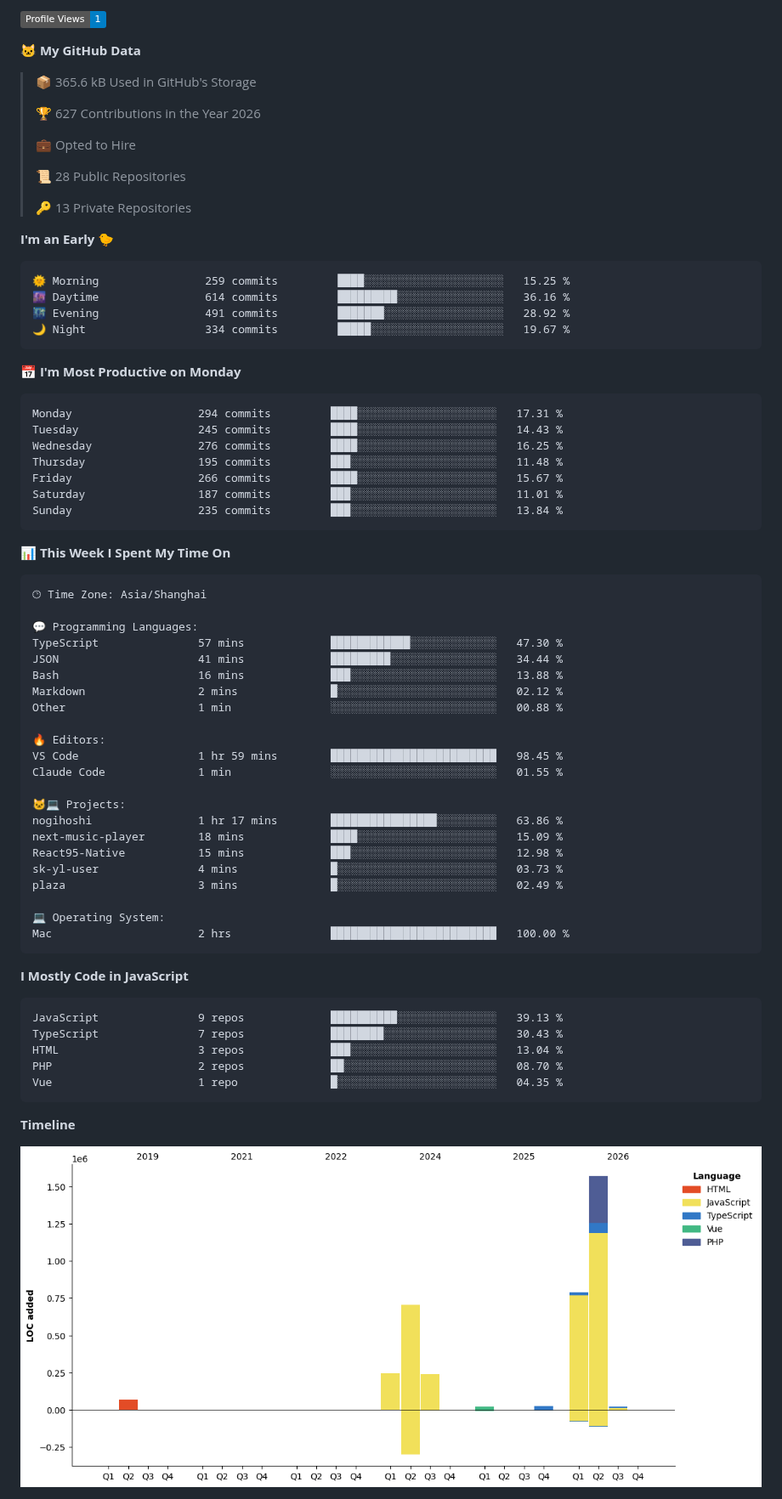
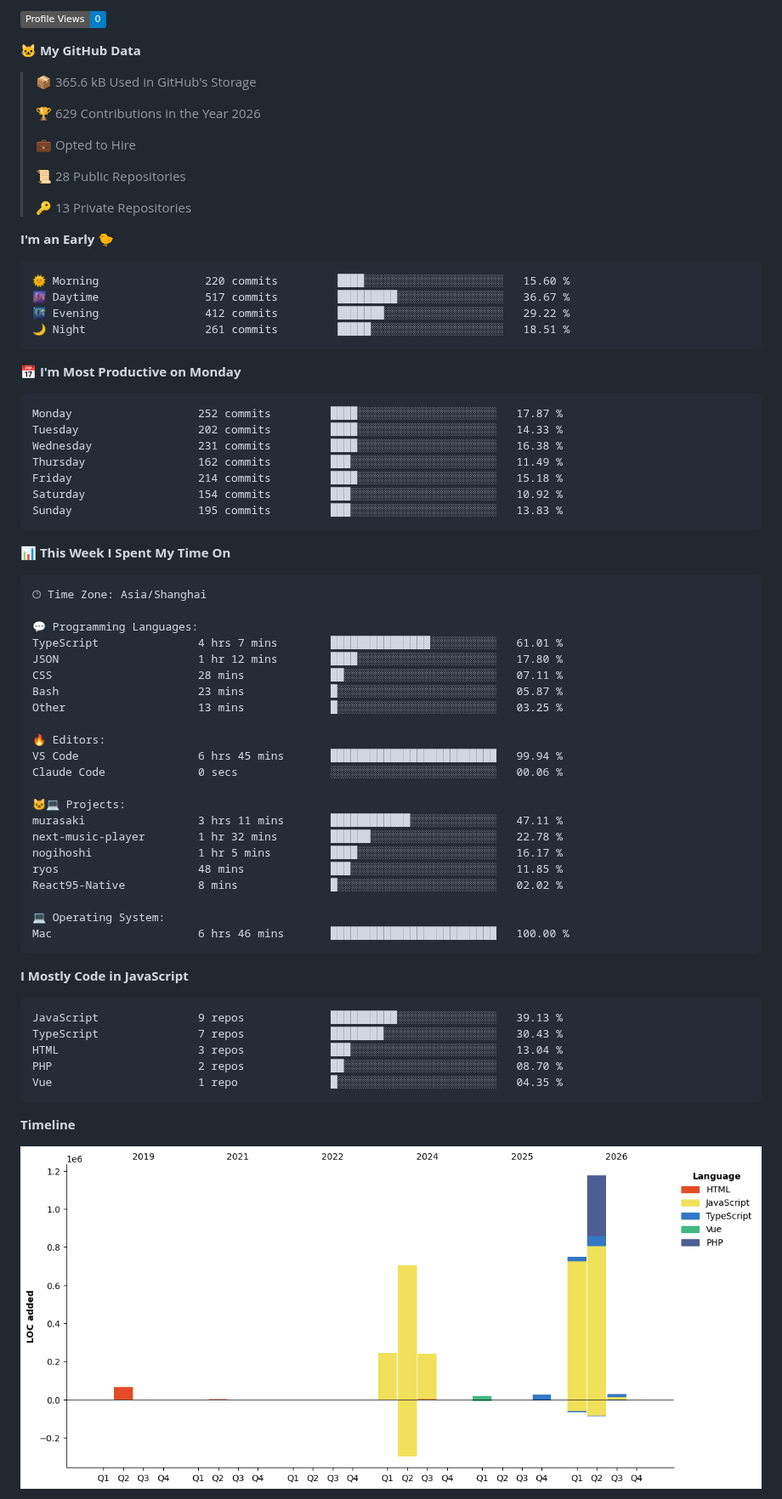
Before and after one commit to zixing8284/zixing8284, a Markdown page: README.md, the part around one of its changes. Shown at 85% size. Rendered like a GitHub page; pictures changed too: assets/bar_graph.png; badges without logos.

Commit message:
Updated with Dev Metrics

````diff
--- a/README.md
+++ b/README.md
@@ -8,11 +8,11 @@
 
-![Profile Views](http://img.shields.io/badge/Profile%20Views-1-blue?style=flat)
+![Profile Views](http://img.shields.io/badge/Profile%20Views-0-blue?style=flat)
 
 **🐱 My GitHub Data**
 
 > 📦 365.6 kB Used in GitHub's Storage
  >
-> 🏆 627 Contributions in the Year 2026
+> 🏆 629 Contributions in the Year 2026
  >
 > 💼 Opted to Hire
  >
@@ -23,21 +23,21 @@
 **I'm an Early 🐤**
 
 ```text
-🌞 Morning                259 commits         ████░░░░░░░░░░░░░░░░░░░░░   15.25 %
-🌆 Daytime                614 commits         █████████░░░░░░░░░░░░░░░░   36.16 %
-🌃 Evening                491 commits         ███████░░░░░░░░░░░░░░░░░░   28.92 %
-🌙 Night                  334 commits         █████░░░░░░░░░░░░░░░░░░░░   19.67 %
+🌞 Morning                220 commits         ████░░░░░░░░░░░░░░░░░░░░░   15.60 %
+🌆 Daytime                517 commits         █████████░░░░░░░░░░░░░░░░   36.67 %
+🌃 Evening                412 commits         ███████░░░░░░░░░░░░░░░░░░   29.22 %
+🌙 Night                  261 commits         █████░░░░░░░░░░░░░░░░░░░░   18.51 %
 ```
 📅 **I'm Most Productive on Monday**
 
 ```text
-Monday                   294 commits         ████░░░░░░░░░░░░░░░░░░░░░   17.31 %
-Tuesday                  245 commits         ████░░░░░░░░░░░░░░░░░░░░░   14.43 %
-Wednesday                276 commits         ████░░░░░░░░░░░░░░░░░░░░░   16.25 %
-Thursday                 195 commits         ███░░░░░░░░░░░░░░░░░░░░░░   11.48 %
-Friday                   266 commits         ████░░░░░░░░░░░░░░░░░░░░░   15.67 %
-Saturday                 187 commits         ███░░░░░░░░░░░░░░░░░░░░░░   11.01 %
-Sunday                   235 commits         ███░░░░░░░░░░░░░░░░░░░░░░   13.84 %
+Monday                   252 commits         ████░░░░░░░░░░░░░░░░░░░░░   17.87 %
+Tuesday                  202 commits         ████░░░░░░░░░░░░░░░░░░░░░   14.33 %
+Wednesday                231 commits         ████░░░░░░░░░░░░░░░░░░░░░   16.38 %
+Thursday                 162 commits         ███░░░░░░░░░░░░░░░░░░░░░░   11.49 %
+Friday                   214 commits         ████░░░░░░░░░░░░░░░░░░░░░   15.18 %
+Saturday                 154 commits         ███░░░░░░░░░░░░░░░░░░░░░░   10.92 %
+Sunday                   195 commits         ███░░░░░░░░░░░░░░░░░░░░░░   13.83 %
 ```
 
 
@@ -47,25 +47,25 @@ Sunday                   235 commits         ███░░░░░░░░
 🕑︎ Time Zone: Asia/Shanghai
 
 💬 Programming Languages:
-TypeScript               57 mins             ████████████░░░░░░░░░░░░░   47.30 %
-JSON                     41 mins             █████████░░░░░░░░░░░░░░░░   34.44 %
-Bash                     16 mins             ███░░░░░░░░░░░░░░░░░░░░░░   13.88 %
-Markdown                 2 mins              █░░░░░░░░░░░░░░░░░░░░░░░░   02.12 %
-Other                    1 min               ░░░░░░░░░░░░░░░░░░░░░░░░░   00.88 %
+TypeScript               4 hrs 7 mins        ███████████████░░░░░░░░░░   61.01 %
+JSON                     1 hr 12 mins        ████░░░░░░░░░░░░░░░░░░░░░   17.80 %
+CSS                      28 mins             ██░░░░░░░░░░░░░░░░░░░░░░░   07.11 %
+Bash                     23 mins             █░░░░░░░░░░░░░░░░░░░░░░░░   05.87 %
+Other                    13 mins             █░░░░░░░░░░░░░░░░░░░░░░░░   03.25 %
 
 🔥 Editors:
-VS Code                  1 hr 59 mins        █████████████████████████   98.45 %
-Claude Code              1 min               ░░░░░░░░░░░░░░░░░░░░░░░░░   01.55 %
+VS Code                  6 hrs 45 mins       █████████████████████████   99.94 %
+Claude Code              0 secs              ░░░░░░░░░░░░░░░░░░░░░░░░░   00.06 %
 
 🐱‍💻 Projects:
-nogihoshi                1 hr 17 mins        ████████████████░░░░░░░░░   63.86 %
-next-music-player        18 mins             ████░░░░░░░░░░░░░░░░░░░░░   15.09 %
-React95-Native           15 mins             ███░░░░░░░░░░░░░░░░░░░░░░   12.98 %
-sk-yl-user               4 mins              █░░░░░░░░░░░░░░░░░░░░░░░░   03.73 %
-plaza                    3 mins              █░░░░░░░░░░░░░░░░░░░░░░░░   02.49 %
+murasaki                 3 hrs 11 mins       ████████████░░░░░░░░░░░░░   47.11 %
+next-music-player        1 hr 32 mins        ██████░░░░░░░░░░░░░░░░░░░   22.78 %
+nogihoshi                1 hr 5 mins         ████░░░░░░░░░░░░░░░░░░░░░   16.17 %
+ryos                     48 mins             ███░░░░░░░░░░░░░░░░░░░░░░   11.85 %
+React95-Native           8 mins              █░░░░░░░░░░░░░░░░░░░░░░░░   02.02 %
 
 💻 Operating System:
-Mac                      2 hrs               █████████████████████████   100.00 %
+Mac                      6 hrs 46 mins       █████████████████████████   100.00 %
 ```
 
 **I Mostly Code in JavaScript**
````
Also changed, not shown: other parts of README.md (+2 -2 lines).
